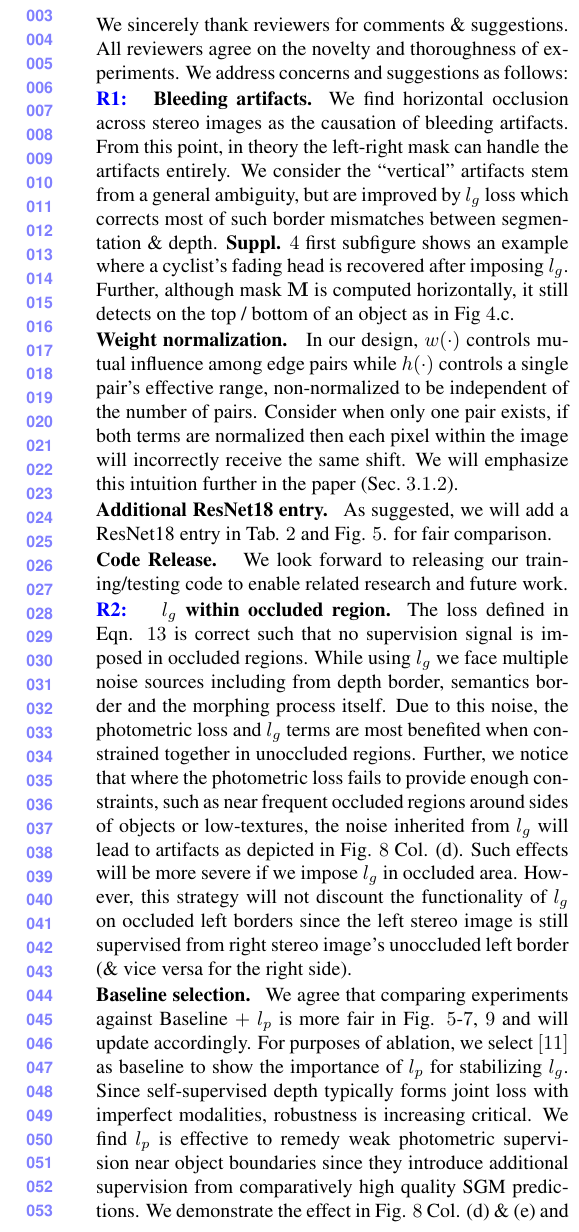
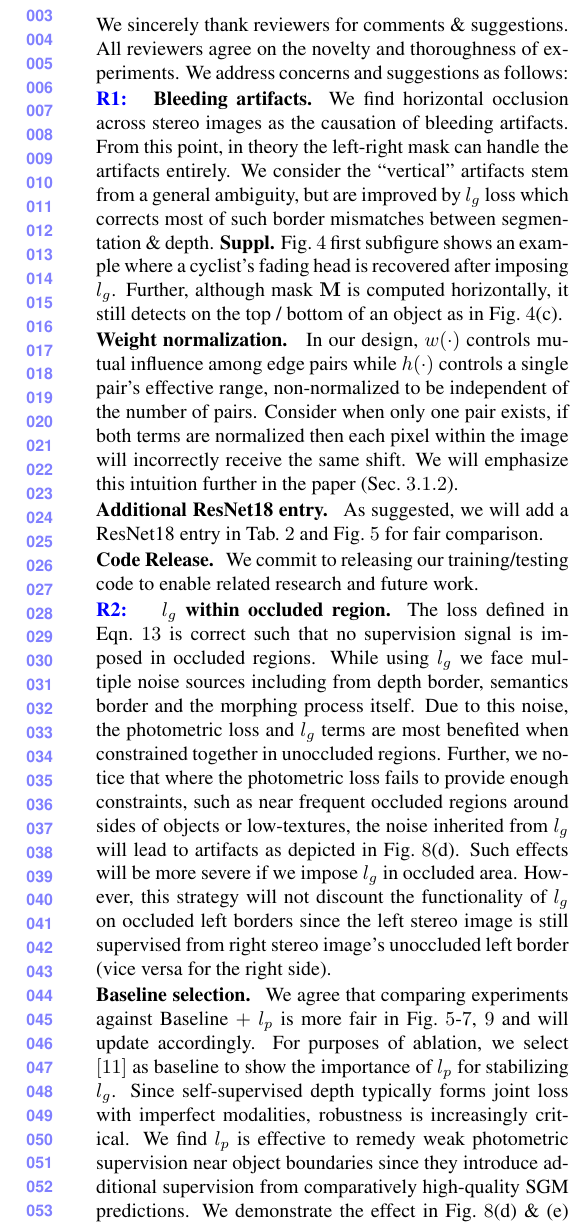
Before and after one commit to TWJianNuo/Rebuttal_MutualDepSegBenifits, a LaTeX document (Rebuttal_MutualDepSegBenifits/latex/draft_tmp.tex): part of one column of the page, cut so that both start at the same text. Compiled offline with pdfLaTeX.

Commit message:
Updates from Overleaf

```diff
--- a/Rebuttal_MutualDepSegBenifits/latex/draft_tmp.tex
+++ b/Rebuttal_MutualDepSegBenifits/latex/draft_tmp.tex
@@ -40,8 +40,8 @@ We address concerns and suggestions as follows:
 We find horizontal occlusion across stereo images as the causation of bleeding artifacts.
 From this point, in theory the left-right mask can handle the artifacts entirely.
 We consider the ``vertical" artifacts stem from a general ambiguity, but are improved by $l_g$ loss which corrects most of such border mismatches between segmentation \& depth.
-\textbf{Suppl.} $4$ first subfigure shows an example where a cyclist's fading head is recovered after imposing $l_g$.
-Further, although mask $\mathbf{M}$ is computed horizontally, it still detects on the top / bottom of an object as in Fig $4$.c.
+\textbf{Suppl.} Fig.~$4$ first subfigure shows an example where a cyclist's fading head is recovered after imposing $l_g$.
+Further, although mask $\mathbf{M}$ is computed horizontally, it still detects on the top / bottom of an object as in Fig.~$4$(c).
 
 \Paragraph{Weight normalization.}
 In our design, $w(\cdot)$ controls mutual influence among edge pairs while $h(\cdot)$ controls a single pair's effective range, non-normalized to be independent of the number of pairs.
@@ -49,36 +49,36 @@ Consider when only one pair exists, if both terms are normalized then each pixel
 We will emphasize this intuition further in the paper (Sec.~$3.1.2$).
 
 \Paragraph{Additional ResNet18 entry.}
-As suggested, we will add a ResNet18 entry in Tab. $2$ and Fig. $5$. for fair comparison.
+As suggested, we will add a ResNet18 entry in Tab.~$2$ and Fig.~$5$ for fair comparison.
 
 \Paragraph{Code Release.}
-We look forward to releasing our training/testing code to enable related research and future work.
+We commit to releasing our training/testing code to enable related research and future work.
 
 %\Paragraph{Reference to supplementary.}
 %We agree and will add references to the supplementary in relevant parts of the paper.
 
 \Paragraph{\textcolor{blue}{R2:~}}
 \textbf{$l_g$ within occluded region.}
-The loss defined in Eqn. $13$ is correct such that no supervision signal is imposed in occluded regions.
+The loss defined in Eqn.~$13$ is correct such that no supervision signal is imposed in occluded regions.
 While using $l_g$ we face multiple noise sources including from depth border, semantics border and the morphing process itself. %(the two borders not necessarily overlap).
 %Although the $l_g$ term may sometimes perform better than photometric in occluded areas it suffers from noise when presented as the only constraint. % to noise from the depth border, semantics border and the morphing process itself.
 Due to this noise, the photometric loss and $l_g$ terms are most benefited when constrained together in unoccluded regions.
 %To relieve the noise, we constrain the photometric loss and $l_g$ terms by each other, imposing $l_g$ on unoccluded area.
-Further, we notice that where the photometric loss fails to provide enough constraints, such as near frequent occluded regions around sides of objects or low-textures, the noise inherited from $l_g$ will lead to artifacts as depicted in Fig. $8$ Col. (d).
+Further, we notice that where the photometric loss fails to provide enough constraints, such as near frequent occluded regions around sides of objects or low-textures, the noise inherited from $l_g$ will lead to artifacts as depicted in Fig.~$8$(d).
 Such effects will be more severe if we impose $l_g$ in occluded area.
 % The low-textureness and frequent occlusion make image area around two sides of foreground objects fail to provide strong constrain.
 % If we impose $l_g$ around occluded area, the artifacts in column (d) will be even worse.
-However, this strategy will not discount the functionality of $l_g$ on occluded left borders since the left stereo image is still supervised from right stereo image's unoccluded left border (\& vice versa for the right side).
+However, this strategy will not discount the functionality of $l_g$ on occluded left borders since the left stereo image is still supervised from right stereo image's unoccluded left border (vice versa for the right side).
 %In conclusion, this strategy trades 50\% similar training material for higher quality supervision signal, which is acceptable for a self-supervised framework and circumvent dilemma pointed out.
 % To resolve that, we adopt $l_p$ to stabilize training, as shown in column (e).
 %In conclusion, this strategy filters out redundant low quality training data, circumventing the dilemma pointed out.
 
 \Paragraph{Baseline selection.}
-We agree that comparing experiments against Baseline $ +~{l_p}$ is more fair in Fig. $5\text{-}7$, $9$ and will update accordingly.
+We agree that comparing experiments against Baseline $ +~{l_p}$ is more fair in Fig.~$5\text{-}7$, $9$ and will update accordingly.
 For purposes of ablation, we select $[11]$ as baseline to show the importance of $l_p$ for stabilizing $l_g$.
-Since self-supervised depth typically forms joint loss with imperfect modalities, robustness is increasing critical. %, whereas [38] does not discuss this specific benefit.
-We find ${l_p}$ is effective to remedy weak photometric supervision near object boundaries since they introduce additional supervision from comparatively high quality SGM predictions.
-We demonstrate the effect in Fig. $8$ Col. (d) \& (e) and \textbf{Suppl.} $4$ right column.
+Since self-supervised depth typically forms joint loss with imperfect modalities, robustness is increasingly critical. %, whereas [38] does not discuss this specific benefit.
+We find ${l_p}$ is effective to remedy weak photometric supervision near object boundaries since they introduce additional supervision from comparatively high-quality SGM predictions.
+We demonstrate the effect in Fig.~$8$(d) \& (e) and \textbf{Suppl.} Fig.~$4$ right column.
 As such, we will clarify the related description further in lines $511\text{-}518$ and $747\text{-}755$.
 %For Table $5$, it's better conducted on public available model. \\
 
```
Also changed, not shown: Rebuttal_MutualDepSegBenifits/latex/draft2.tex (+2 -2 lines), Rebuttal_MutualDepSegBenifits/latex/draft_tmp.tex (16 more changed lines).
